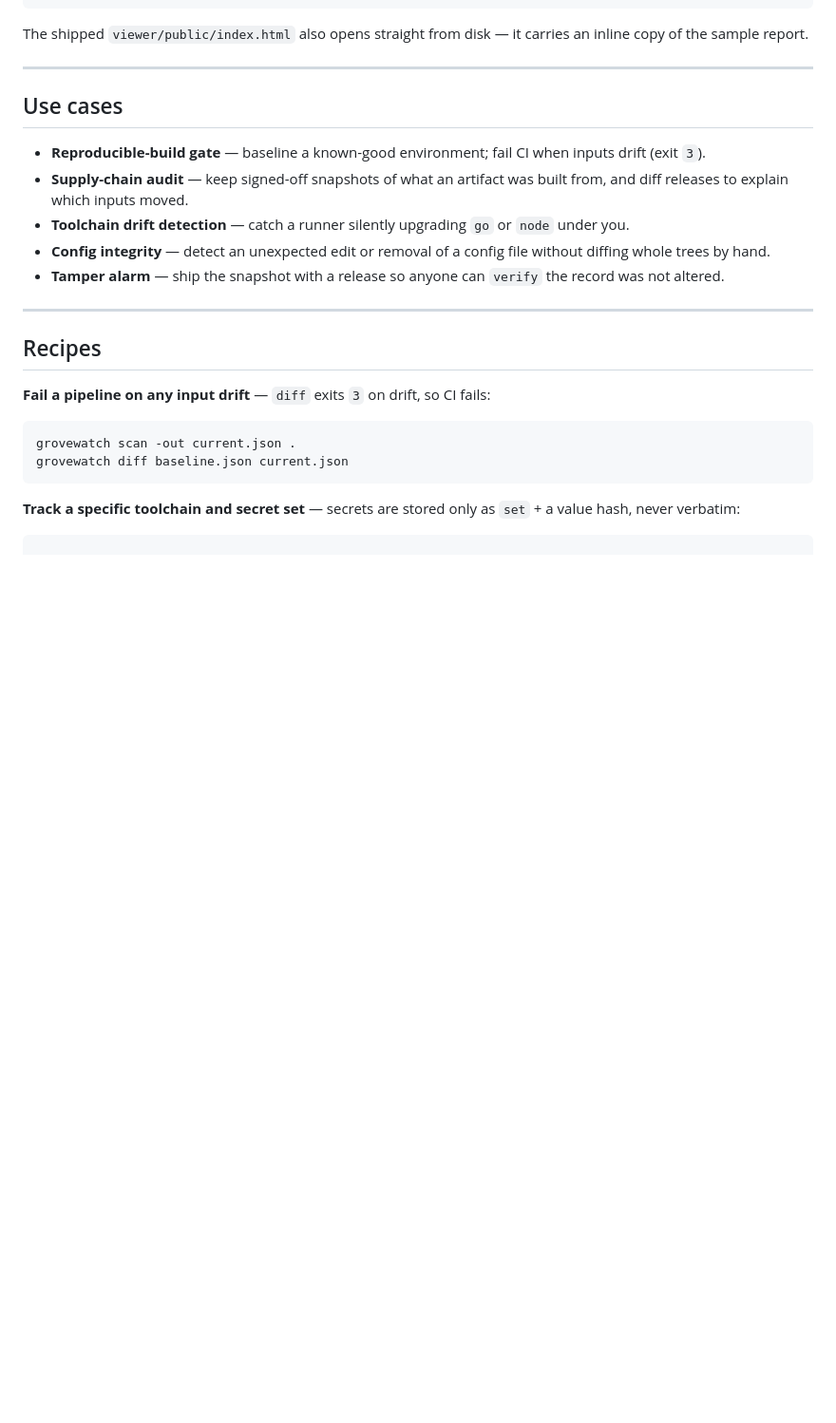
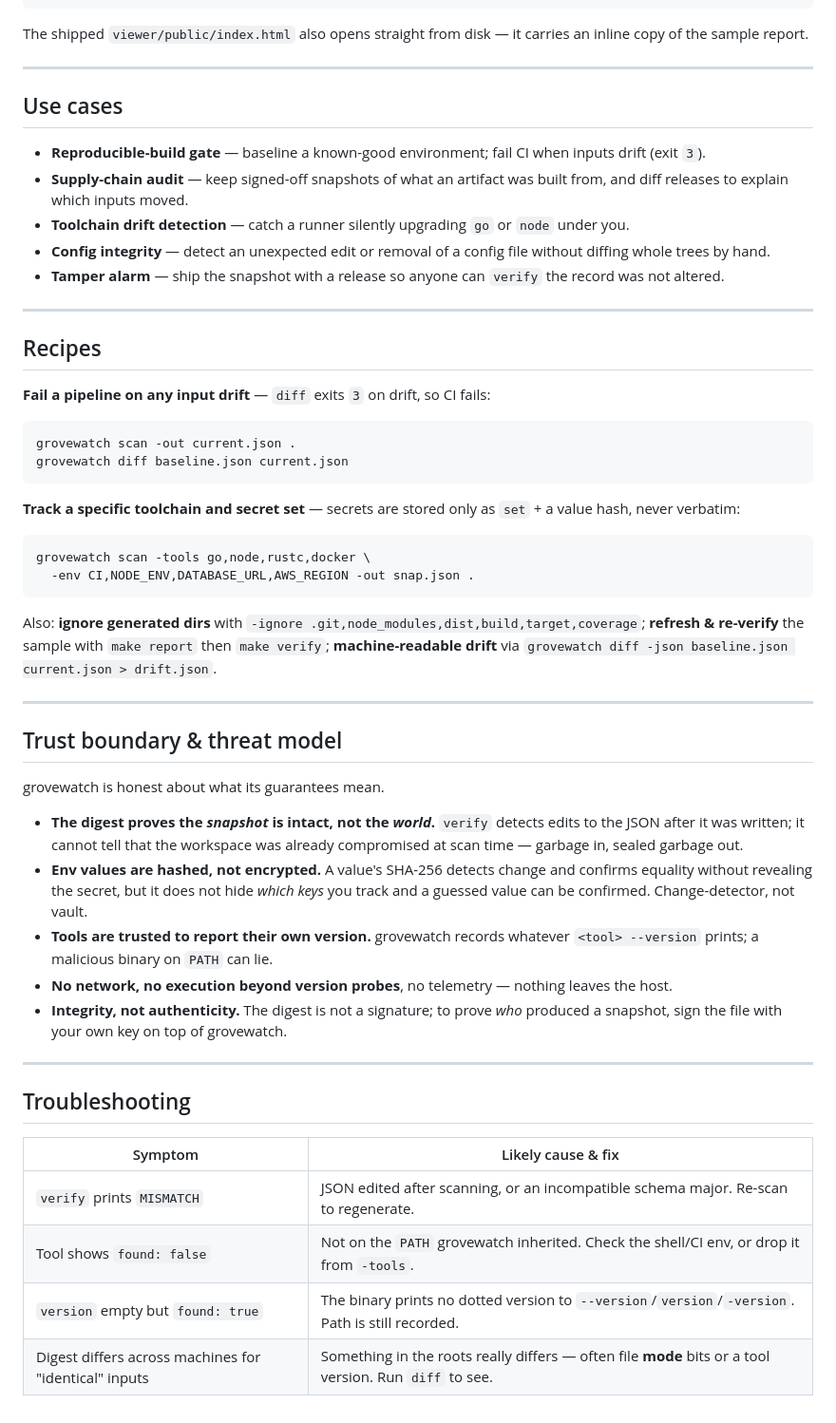
Before and after one commit to helmutwood359/GroveWatch, a Markdown page: README.md, the part around the change. Shown: that part at 95% size. GitHub-like rendering; blank space fills up the shorter version.

````diff
--- a/README.md
+++ b/README.md
@@ -333,3 +333,40 @@ grovewatch diff baseline.json current.json
 `set` + a value hash, never verbatim:
 
 ```sh
+grovewatch scan -tools go,node,rustc,docker \
+  -env CI,NODE_ENV,DATABASE_URL,AWS_REGION -out snap.json .
+```
+
+Also: **ignore generated dirs** with `-ignore .git,node_modules,dist,build,target,coverage`;
+**refresh & re-verify** the sample with `make report` then `make verify`;
+**machine-readable drift** via `grovewatch diff -json baseline.json current.json > drift.json`.
+
+---
+
+## Trust boundary & threat model
+
+grovewatch is honest about what its guarantees mean.
+
+- **The digest proves the *snapshot* is intact, not the *world*.** `verify`
+  detects edits to the JSON after it was written; it cannot tell that the
+  workspace was already compromised at scan time — garbage in, sealed garbage out.
+- **Env values are hashed, not encrypted.** A value's SHA-256 detects change and
+  confirms equality without revealing the secret, but it does not hide *which
+  keys* you track and a guessed value can be confirmed. Change-detector, not vault.
+- **Tools are trusted to report their own version.** grovewatch records whatever
+  `<tool> --version` prints; a malicious binary on `PATH` can lie.
+- **No network, no execution beyond version probes**, no telemetry — nothing
+  leaves the host.
+- **Integrity, not authenticity.** The digest is not a signature; to prove *who*
+  produced a snapshot, sign the file with your own key on top of grovewatch.
+
+---
+
+## Troubleshooting
+
+| Symptom | Likely cause & fix |
+|---------|--------------------|
+| `verify` prints `MISMATCH` | JSON edited after scanning, or an incompatible schema major. Re-scan to regenerate. |
+| Tool shows `found: false` | Not on the `PATH` grovewatch inherited. Check the shell/CI env, or drop it from `-tools`. |
+| `version` empty but `found: true` | The binary prints no dotted version to `--version`/`version`/`-version`. Path is still recorded. |
+| Digest differs across machines for "identical" inputs | Something in the roots really differs — often file **mode** bits or a tool version. Run `diff` to see. |
````
